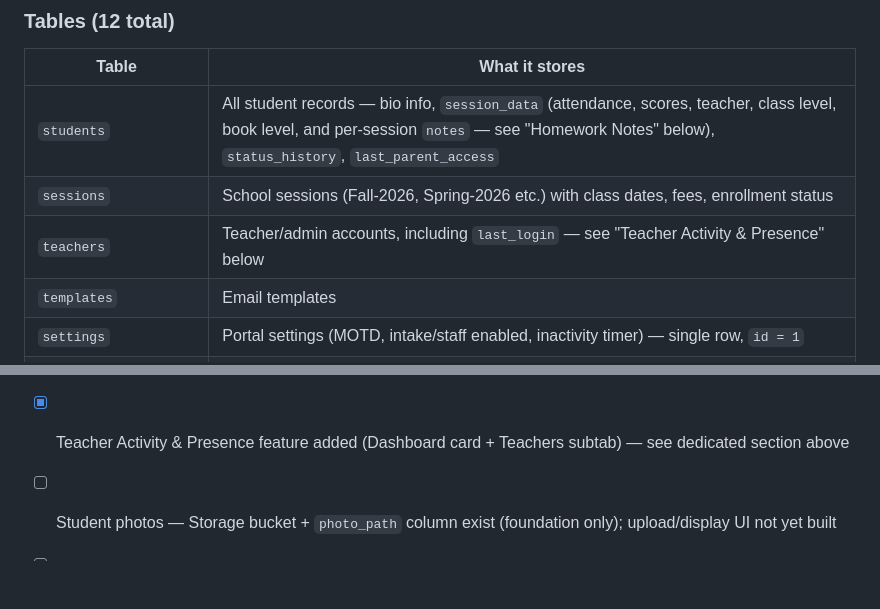
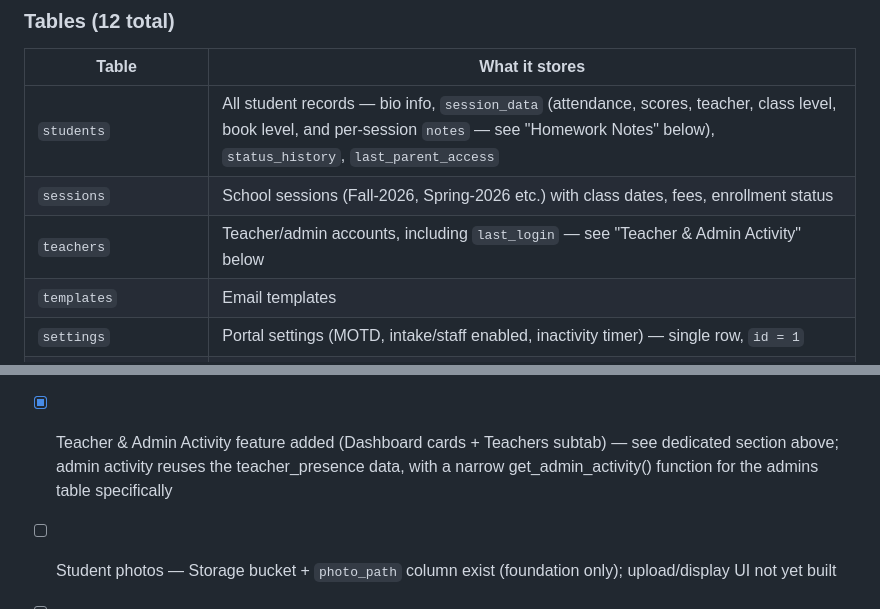
Before and after one commit to portal-sudo/HKN-Portal-New, a Markdown page: README.md, 2 parts joined by grey strips. GitHub-like rendering; blank space fills up the shorter version.

```diff
--- a/README.md
+++ b/README.md
@@ -107,7 +107,7 @@ Client ID is reused across projects.
 |-------|---------------|
 | `students` | All student records — bio info, `session_data` (attendance, scores, teacher, class level, book level, and per-session `notes` — see "Homework Notes" below), `status_history`, `last_parent_access` |
 | `sessions` | School sessions (Fall-2026, Spring-2026 etc.) with class dates, fees, enrollment status |
-| `teachers` | Teacher/admin accounts, including `last_login` — see "Teacher Activity & Presence" below |
+| `teachers` | Teacher/admin accounts, including `last_login` — see "Teacher & Admin Activity" below |
 | `templates` | Email templates |
 | `settings` | Portal settings (MOTD, intake/staff enabled, inactivity timer) — single row, `id = 1` |
 | `lookup_config` | Class levels, book levels, class times, class names |
@@ -584,8 +602,10 @@ general "update your own row" policy, which would also let a teacher modify
       isolated from production data now, with automatic domain-based
       switching in `index.html` (no manual file editing needed to deploy
       the same file to both repos)
-- [x] Teacher Activity & Presence feature added (Dashboard card + Teachers
-      subtab) — see dedicated section above
+- [x] Teacher & Admin Activity feature added (Dashboard cards + Teachers
+      subtab) — see dedicated section above; admin activity reuses the
+      teacher_presence data, with a narrow get_admin_activity() function
+      for the admins table specifically
 - [ ] Student photos — Storage bucket + `photo_path` column exist
       (foundation only); upload/display UI not yet built
 - [ ] Old Drive/Apps Script backend — no urgency, retire whenever convenient
```
Also changed, not shown: other parts of README.md (+34 -16 lines).
